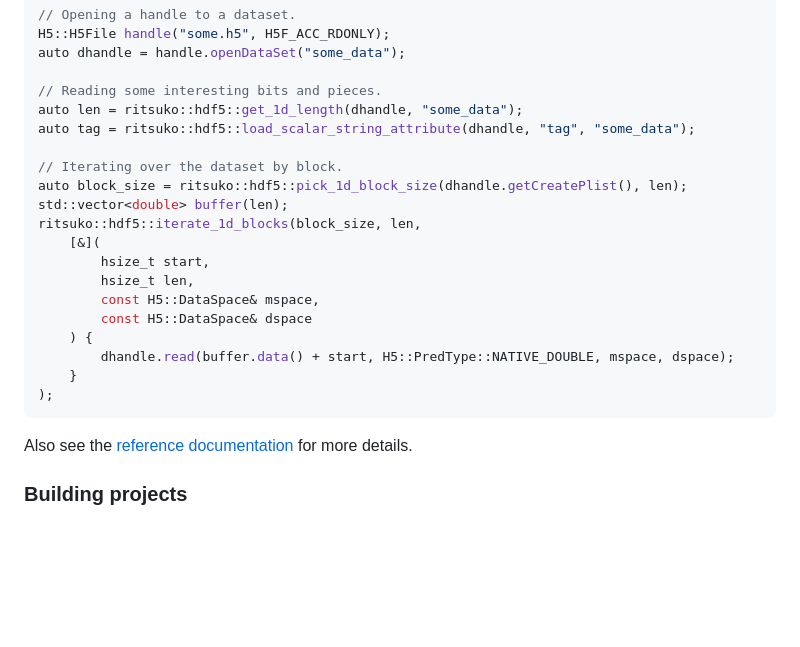
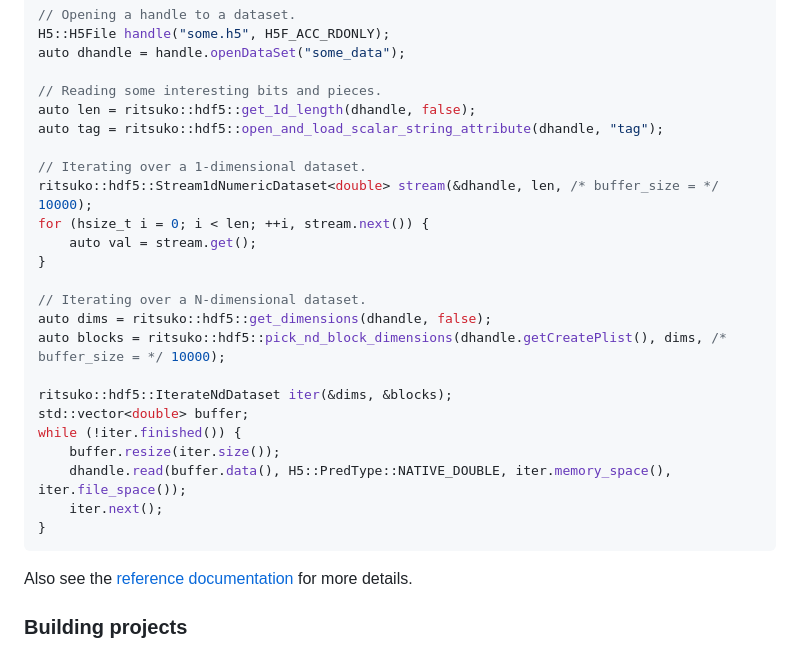
Before and after one commit to ArtifactDB/ritsuko, a Markdown page: README.md, the part around the change. GitHub-like rendering; blank space fills up the shorter version.

Commit message:
Cleaned up the README.

````diff
--- a/README.md
+++ b/README.md
@@ -44,22 +44,26 @@ H5::H5File handle("some.h5", H5F_ACC_RDONLY);
 auto dhandle = handle.openDataSet("some_data");
 
 // Reading some interesting bits and pieces.
-auto len = ritsuko::hdf5::get_1d_length(dhandle, "some_data");
-auto tag = ritsuko::hdf5::load_scalar_string_attribute(dhandle, "tag", "some_data");
+auto len = ritsuko::hdf5::get_1d_length(dhandle, false);
+auto tag = ritsuko::hdf5::open_and_load_scalar_string_attribute(dhandle, "tag");
 
-// Iterating over the dataset by block.
-auto block_size = ritsuko::hdf5::pick_1d_block_size(dhandle.getCreatePlist(), len);
-std::vector<double> buffer(len);
-ritsuko::hdf5::iterate_1d_blocks(block_size, len,
-    [&](
-        hsize_t start,
-        hsize_t len,
-        const H5::DataSpace& mspace,
-        const H5::DataSpace& dspace
-    ) {
-        dhandle.read(buffer.data() + start, H5::PredType::NATIVE_DOUBLE, mspace, dspace);
-    }
-);
+// Iterating over a 1-dimensional dataset.
+ritsuko::hdf5::Stream1dNumericDataset<double> stream(&dhandle, len, /* buffer_size = */ 10000);
+for (hsize_t i = 0; i < len; ++i, stream.next()) {
+    auto val = stream.get();
+}
+
+// Iterating over a N-dimensional dataset.
+auto dims = ritsuko::hdf5::get_dimensions(dhandle, false);
+auto blocks = ritsuko::hdf5::pick_nd_block_dimensions(dhandle.getCreatePlist(), dims, /* buffer_size = */ 10000);
+
+ritsuko::hdf5::IterateNdDataset iter(&dims, &blocks);
+std::vector<double> buffer;
+while (!iter.finished()) {
+    buffer.resize(iter.size());
+    dhandle.read(buffer.data(), H5::PredType::NATIVE_DOUBLE, iter.memory_space(), iter.file_space());
+    iter.next();
+}
 ```
 
 Also see the [reference documentation](https://artifactdb.github.io/ritsuko) for more details.
````
